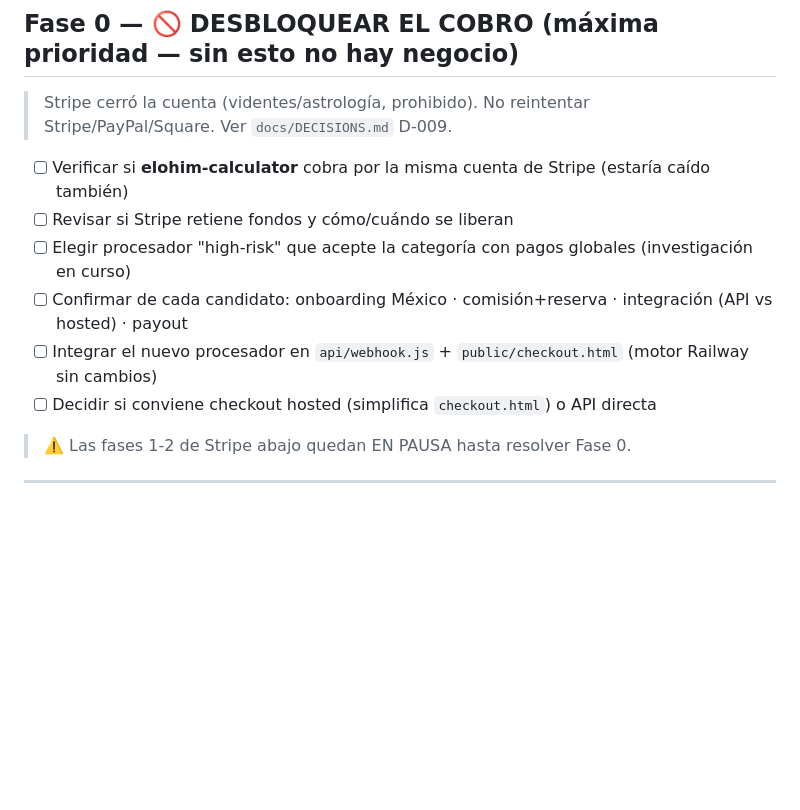
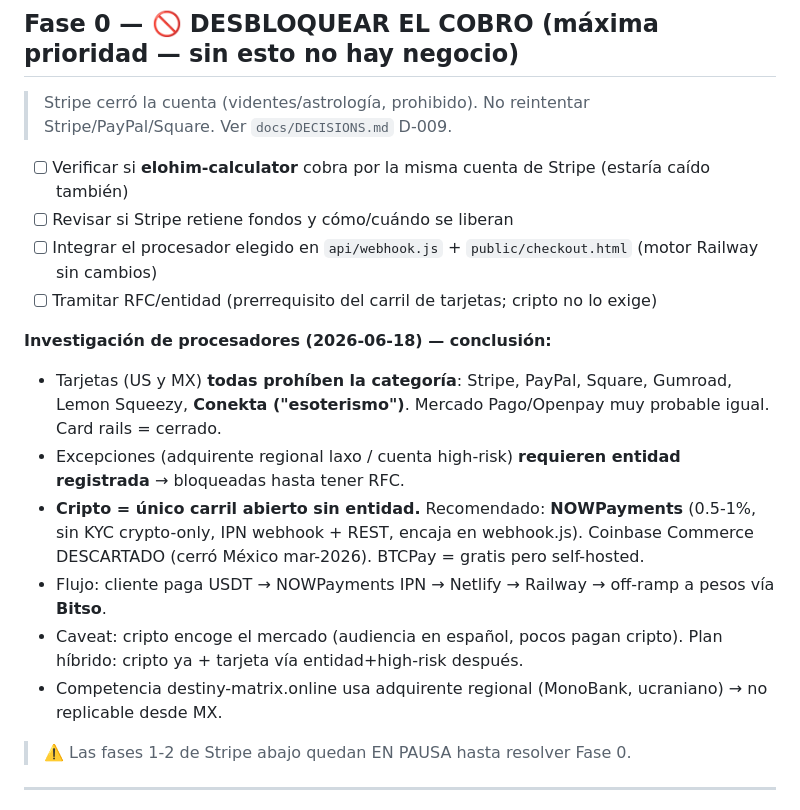
Before and after one commit to IsaMoreno/imconsulting, a Markdown page: docs/ROADMAP.md, the part around the change. Drawn GitHub-style; blank space fills up the shorter version.

Commit message:
docs: conclusión investigación procesadores en ROADMAP Fase 0 (cripto/NOWPayments)

```diff
--- a/docs/ROADMAP.md
+++ b/docs/ROADMAP.md
@@ -14,10 +14,21 @@ go-live de pagos. El resto (dominio, email, limpieza) sí está listo.
 
 - [ ] Verificar si **elohim-calculator** cobra por la misma cuenta de Stripe (estaría caído también)
 - [ ] Revisar si Stripe retiene fondos y cómo/cuándo se liberan
-- [ ] Elegir procesador "high-risk" que acepte la categoría con pagos globales (investigación en curso)
-- [ ] Confirmar de cada candidato: onboarding México · comisión+reserva · integración (API vs hosted) · payout
-- [ ] Integrar el nuevo procesador en `api/webhook.js` + `public/checkout.html` (motor Railway sin cambios)
-- [ ] Decidir si conviene checkout hosted (simplifica `checkout.html`) o API directa
+- [ ] Integrar el procesador elegido en `api/webhook.js` + `public/checkout.html` (motor Railway sin cambios)
+- [ ] Tramitar RFC/entidad (prerrequisito del carril de tarjetas; cripto no lo exige)
+
+**Investigación de procesadores (2026-06-18) — conclusión:**
+- Tarjetas (US y MX) **todas prohíben la categoría**: Stripe, PayPal, Square, Gumroad, Lemon Squeezy,
+  **Conekta ("esoterismo")**. Mercado Pago/Openpay muy probable igual. Card rails = cerrado.
+- Excepciones (adquirente regional laxo / cuenta high-risk) **requieren entidad registrada** → bloqueadas
+  hasta tener RFC.
+- **Cripto = único carril abierto sin entidad.** Recomendado: **NOWPayments** (0.5-1%, sin KYC crypto-only,
+  IPN webhook + REST, encaja en webhook.js). Coinbase Commerce DESCARTADO (cerró México mar-2026).
+  BTCPay = gratis pero self-hosted.
+- Flujo: cliente paga USDT → NOWPayments IPN → Netlify → Railway → off-ramp a pesos vía **Bitso**.
+- Caveat: cripto encoge el mercado (audiencia en español, pocos pagan cripto). Plan híbrido:
+  cripto ya + tarjeta vía entidad+high-risk después.
+- Competencia destiny-matrix.online usa adquirente regional (MonoBank, ucraniano) → no replicable desde MX.
 
 > ⚠️ Las fases 1-2 de Stripe abajo quedan EN PAUSA hasta resolver Fase 0.
 
```
